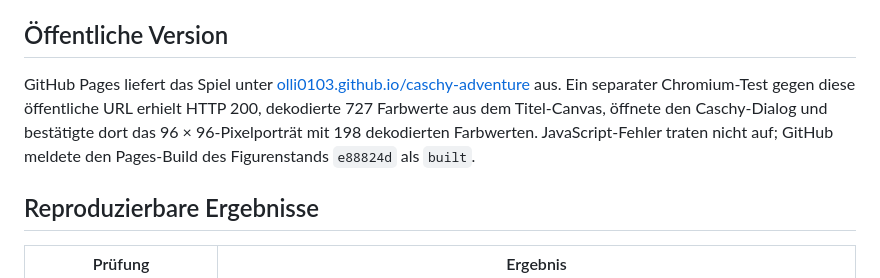
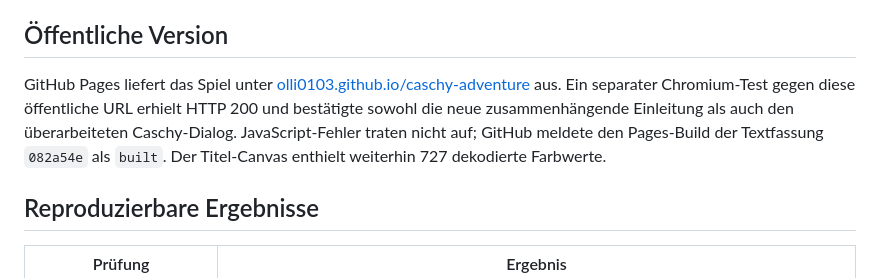
Before and after one commit to Olli0103/caschy-adventure, a Markdown page: VERIFICATION.md, the part around the change. Rendered like a GitHub page.

Commit message:
docs: record public copy verification
Co-authored-by: Olli0103 <51629451+Olli0103@users.noreply.github.com>
Worked on by:
- @Olli0103

```diff
--- a/VERIFICATION.md
+++ b/VERIFICATION.md
@@ -4,7 +4,7 @@ Geprüft am **11.09.2026** im Projekt `caschy-adventure`. Die unten genannte Run
 
 ## Öffentliche Version
 
-GitHub Pages liefert das Spiel unter [olli0103.github.io/caschy-adventure](https://olli0103.github.io/caschy-adventure/) aus. Ein separater Chromium-Test gegen diese öffentliche URL erhielt HTTP 200, dekodierte 727 Farbwerte aus dem Titel-Canvas, öffnete den Caschy-Dialog und bestätigte dort das 96 × 96-Pixelporträt mit 198 dekodierten Farbwerten. JavaScript-Fehler traten nicht auf; GitHub meldete den Pages-Build des Figurenstands `e88824d` als `built`.
+GitHub Pages liefert das Spiel unter [olli0103.github.io/caschy-adventure](https://olli0103.github.io/caschy-adventure/) aus. Ein separater Chromium-Test gegen diese öffentliche URL erhielt HTTP 200 und bestätigte sowohl die neue zusammenhängende Einleitung als auch den überarbeiteten Caschy-Dialog. JavaScript-Fehler traten nicht auf; GitHub meldete den Pages-Build der Textfassung `082a54e` als `built`. Der Titel-Canvas enthielt weiterhin 727 dekodierte Farbwerte.
 
 ## Reproduzierbare Ergebnisse
 
```
